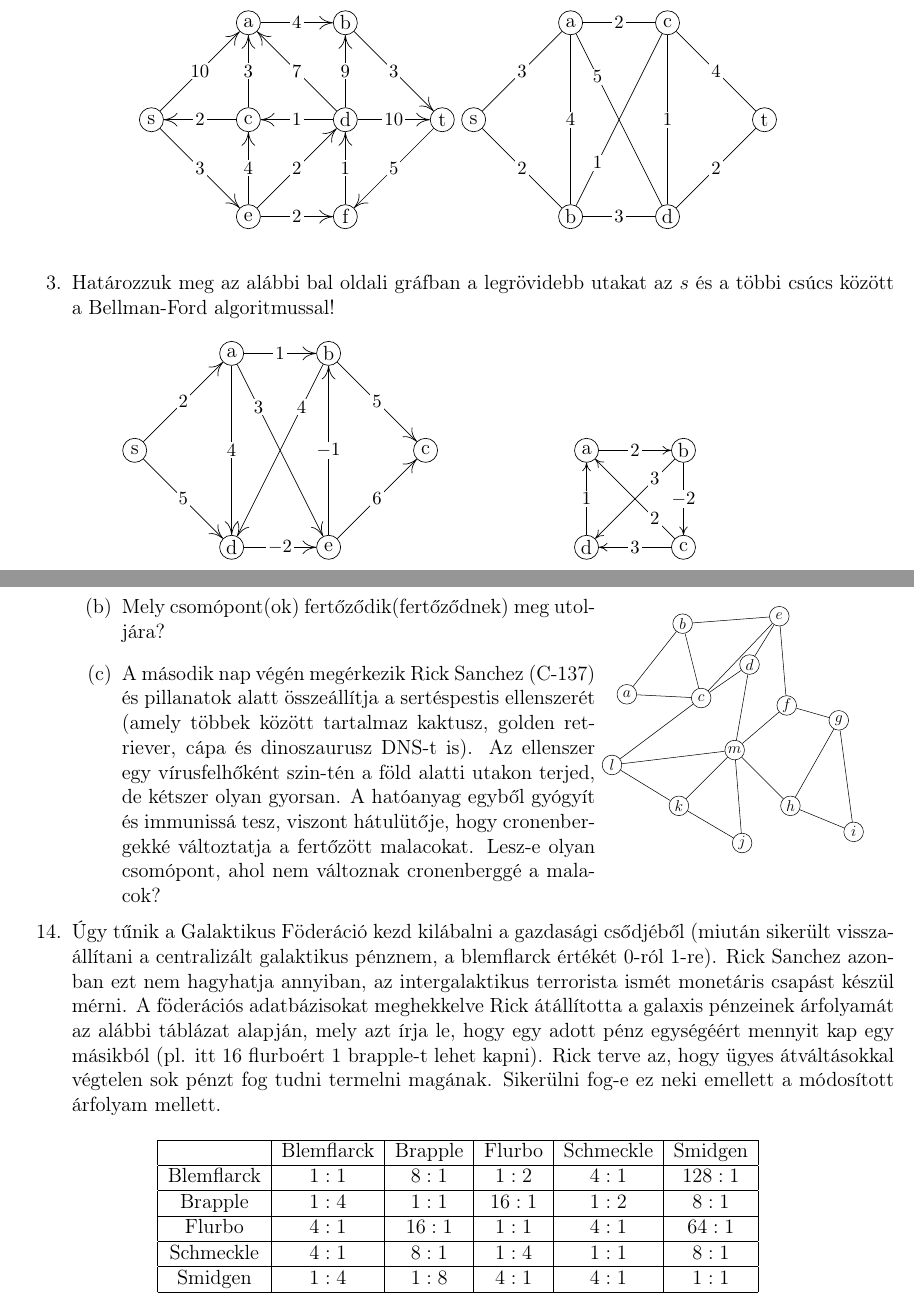
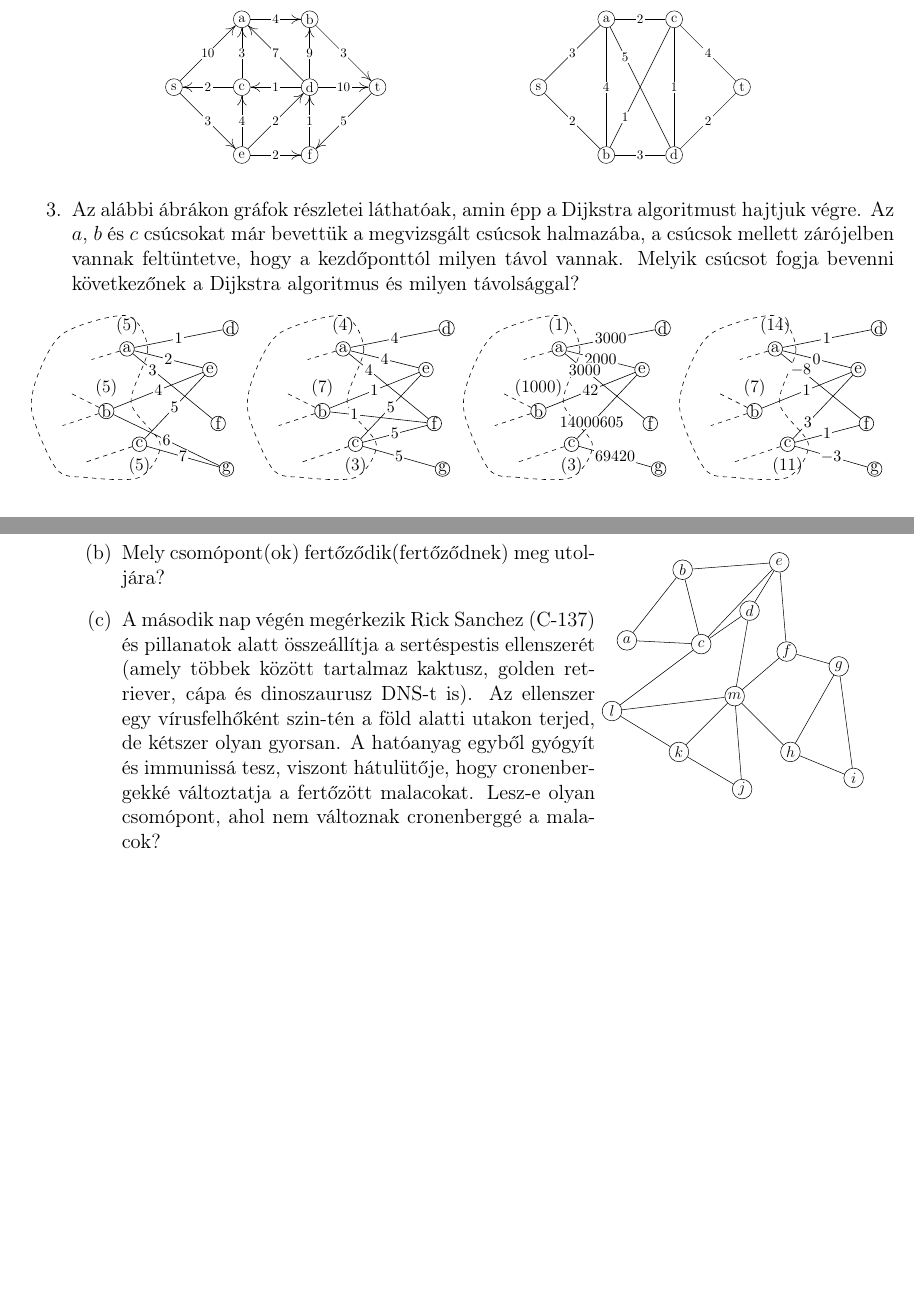
Before and after one commit to nthai/sza-gyak, a LaTeX document (src/gyak5.tex, which reads grafok/dijkstra_small_10.tex, grafok/dijkstra_small_7.tex, grafok/dijkstra_small_8.tex): two parts of pages 1 and 3 of 3 before the commit and two parts of pages 1 and 2 of 2 after it, joined at a grey line, cut so that both start at the same text, the shorter picture padded with empty space. Compiled offline with pdfLaTeX.

Commit message:
kivettem a Bellman-Ford és a Floyd algoritmusokat; betettem egy új kis példát Dijkstra algoritmushoz

```diff
--- /dev/null
+++ b/grafok/dijkstra_small_10.tex
@@ -0,0 +1,65 @@
+\documentclass[tikz]{standalone}
+\usepackage{tikz}
+
+\begin{document}
+\begin{tikzpicture}
+    [mynode/.style={draw,circle,inner sep = 0em, minimum size = 10},
+     edgelabel/.style = {fill = white, inner sep = 1, font=\small}]
+    \draw [dashed] plot [smooth cycle]
+        coordinates {
+            (-2.0, 1.8)
+            (-1.5, 1.0)
+            (-1.9, -0.3)
+            (-1.2, -1.3)
+            (-1.7, -2.1)
+            (-3.0, -2.1)
+            (-3.7, -1.9)
+            (-4.3, -0.5)
+            (-4.1, 0.5)
+            (-3.5, 1.4)
+        };
+
+    % % draw anchor points for the curve
+    % \node[mynode] at (-2.0, 1.5) {1};
+    % \node[mynode] at (-1.5, 1.0) {2};
+    % \node[mynode] at (-1.9, -0.3) {3};
+    % \node[mynode] at (-1.2, -1.3) {4};
+    % \node[mynode] at (-1.7, -2.1) {5};
+    % \node[mynode] at (-3.0, -2.1) {6};
+    % \node[mynode] at (-3.7, -1.9) {7};
+    % \node[mynode] at (-4.3, -0.5) {8};
+    % \node[mynode] at (-4.1, 0.5) {9};
+    % \node[mynode] at (-3.5, 1.2) {10};
+
+    % nodes inside the curve
+    \node[mynode, label=90:{$(14)$}] (a) at (-2.0, 1) {a};
+    \node[mynode, label=90:{$(7)$}] (b) at (-2.5, -0.5) {b};
+    \node[mynode, label=270:{$(11)$}] (c) at (-1.7, -1.3) {c};
+
+    % nodes outside of the curve
+    \node[mynode] (d) at (0.5, 1.5) {d};
+    \node[mynode] (e) at (0, 0.5) {e};
+    \node[mynode] (f) at (0.2, -0.8) {f};
+    \node[mynode] (g) at (0.4, -1.9) {g};
+
+    % empty nodes and dashed edges to them
+    \node (empty1) at (-3, 0.7) {};
+    \node (empty2) at (-3.5, 0) {};
+    \node (empty3) at (-3.2, -1.8) {};
+    \node (empty4) at (-3.7, -0.9) {};
+    \draw[dashed] (a) -- (empty1);
+    \draw[dashed] (b) -- (empty2);
+    \draw[dashed] (c) -- (empty3);
+    \draw[dashed] (b) -- (empty4);
+
+    % edges between inside and outside nodes
+    \draw[-] (a) to node[edgelabel] {$1$} (d);
+    \draw[-] (a) to node[edgelabel] {$0$} (e);
+    \draw[-] (a) to node[edgelabel, near start] {$-8$} (f);
+    \draw[-] (b) to node[edgelabel] {$1$} (e);
+    \draw[-] (c) to node[edgelabel, near start] {$3$} (e);
+    \draw[-] (c) to node[edgelabel] {$-3$} (g);
+    \draw[-] (c) to node[edgelabel] {$1$} (f);
+
+\end{tikzpicture}
+\end{document}
--- /dev/null
+++ b/grafok/dijkstra_small_7.tex
@@ -0,0 +1,65 @@
+\documentclass[tikz]{standalone}
+\usepackage{tikz}
+
+\begin{document}
+\begin{tikzpicture}
+    [mynode/.style={draw,circle,inner sep = 0em, minimum size = 10},
+     edgelabel/.style = {fill = white, inner sep = 1, font=\small}]
+    \draw [dashed] plot [smooth cycle]
+        coordinates {
+            (-2.0, 1.8)
+            (-1.5, 1.0)
+            (-1.9, -0.3)
+            (-1.2, -1.3)
+            (-1.7, -2.1)
+            (-3.0, -2.1)
+            (-3.7, -1.9)
+            (-4.3, -0.5)
+            (-4.1, 0.5)
+            (-3.5, 1.4)
+        };
+
+    % % draw anchor points for the curve
+    % \node[mynode] at (-2.0, 1.5) {1};
+    % \node[mynode] at (-1.5, 1.0) {2};
+    % \node[mynode] at (-1.9, -0.3) {3};
+    % \node[mynode] at (-1.2, -1.3) {4};
+    % \node[mynode] at (-1.7, -2.1) {5};
+    % \node[mynode] at (-3.0, -2.1) {6};
+    % \node[mynode] at (-3.7, -1.9) {7};
+    % \node[mynode] at (-4.3, -0.5) {8};
+    % \node[mynode] at (-4.1, 0.5) {9};
+    % \node[mynode] at (-3.5, 1.2) {10};
+
+    % nodes inside the curve
+    \node[mynode, label=90:{$(5)$}] (a) at (-2.0, 1) {a};
+    \node[mynode, label=90:{$(5)$}] (b) at (-2.5, -0.5) {b};
+    \node[mynode, label=270:{$(5)$}] (c) at (-1.7, -1.3) {c};
+
+    % nodes outside of the curve
+    \node[mynode] (d) at (0.5, 1.5) {d};
+    \node[mynode] (e) at (0, 0.5) {e};
+    \node[mynode] (f) at (0.2, -0.8) {f};
+    \node[mynode] (g) at (0.4, -1.9) {g};
+
+    % empty nodes and dashed edges to them
+    \node (empty1) at (-3, 0.7) {};
+    \node (empty2) at (-3.5, 0) {};
+    \node (empty3) at (-3.2, -1.8) {};
+    \node (empty4) at (-3.7, -0.9) {};
+    \draw[dashed] (a) -- (empty1);
+    \draw[dashed] (b) -- (empty2);
+    \draw[dashed] (c) -- (empty3);
+    \draw[dashed] (b) -- (empty4);
+
+    % edges between inside and outside nodes
+    \draw[-] (a) to node[edgelabel] {$1$} (d);
+    \draw[-] (a) to node[edgelabel] {$2$} (e);
+    \draw[-] (a) to node[edgelabel, near start] {$3$} (f);
+    \draw[-] (b) to node[edgelabel] {$4$} (e);
+    \draw[-] (c) to node[edgelabel] {$5$} (e);
+    \draw[-] (b) to node[edgelabel] {$6$} (g);
+    \draw[-] (c) to node[edgelabel] {$7$} (g);
+
+\end{tikzpicture}
+\end{document}
--- /dev/null
+++ b/grafok/dijkstra_small_8.tex
@@ -0,0 +1,66 @@
+\documentclass[tikz]{standalone}
+\usepackage{tikz}
+
+\begin{document}
+\begin{tikzpicture}
+    [mynode/.style={draw,circle,inner sep = 0em, minimum size = 10},
+     edgelabel/.style = {fill = white, inner sep = 1, font=\small}]
+    \draw [dashed] plot [smooth cycle]
+        coordinates {
+            (-2.0, 1.8)
+            (-1.5, 1.0)
+            (-1.9, -0.3)
+            (-1.2, -1.3)
+            (-1.7, -2.1)
+            (-3.0, -2.1)
+            (-3.7, -1.9)
+            (-4.3, -0.5)
+            (-4.1, 0.5)
+            (-3.5, 1.4)
+        };
+
+    % % draw anchor points for the curve
+    % \node[mynode] at (-2.0, 1.5) {1};
+    % \node[mynode] at (-1.5, 1.0) {2};
+    % \node[mynode] at (-1.9, -0.3) {3};
+    % \node[mynode] at (-1.2, -1.3) {4};
+    % \node[mynode] at (-1.7, -2.1) {5};
+    % \node[mynode] at (-3.0, -2.1) {6};
+    % \node[mynode] at (-3.7, -1.9) {7};
+    % \node[mynode] at (-4.3, -0.5) {8};
+    % \node[mynode] at (-4.1, 0.5) {9};
+    % \node[mynode] at (-3.5, 1.2) {10};
+
+    % nodes inside the curve
+    \node[mynode, label=90:{$(4)$}] (a) at (-2.0, 1) {a};
+    \node[mynode, label=90:{$(7)$}] (b) at (-2.5, -0.5) {b};
+    \node[mynode, label=270:{$(3)$}] (c) at (-1.7, -1.3) {c};
+
+    % nodes outside of the curve
+    \node[mynode] (d) at (0.5, 1.5) {d};
+    \node[mynode] (e) at (0, 0.5) {e};
+    \node[mynode] (f) at (0.2, -0.8) {f};
+    \node[mynode] (g) at (0.4, -1.9) {g};
+
+    % empty nodes and dashed edges to them
+    \node (empty1) at (-3, 0.7) {};
+    \node (empty2) at (-3.5, 0) {};
+    \node (empty3) at (-3.2, -1.8) {};
+    \node (empty4) at (-3.7, -0.9) {};
+    \draw[dashed] (a) -- (empty1);
+    \draw[dashed] (b) -- (empty2);
+    \draw[dashed] (c) -- (empty3);
+    \draw[dashed] (b) -- (empty4);
+
+    % edges between inside and outside nodes
+    \draw[-] (a) to node[edgelabel] {$4$} (d);
+    \draw[-] (a) to node[edgelabel] {$4$} (e);
+    \draw[-] (a) to node[edgelabel, near start] {$4$} (f);
+    \draw[-] (b) to node[edgelabel] {$1$} (e);
+    \draw[-] (b) to node[edgelabel, near start] {$1$} (f);
+    \draw[-] (c) to node[edgelabel] {$5$} (e);
+    \draw[-] (c) to node[edgelabel] {$5$} (f);
+    \draw[-] (c) to node[edgelabel] {$5$} (g);
+
+\end{tikzpicture}
+\end{document}
--- /dev/null
+++ b/grafok/dijkstra_small_9.tex
@@ -0,0 +1,64 @@
+\documentclass[tikz]{standalone}
+\usepackage{tikz}
+
+\begin{document}
+\begin{tikzpicture}
+    [mynode/.style={draw,circle,inner sep = 0em, minimum size = 10},
+     edgelabel/.style = {fill = white, inner sep = 1, font=\small}]
+    \draw [dashed] plot [smooth cycle]
+        coordinates {
+            (-2.0, 1.8)
+            (-1.5, 1.0)
+            (-1.9, -0.3)
+            (-1.2, -1.3)
+            (-1.7, -2.1)
+            (-3.0, -2.1)
+            (-3.7, -1.9)
+            (-4.3, -0.5)
+            (-4.1, 0.5)
+            (-3.5, 1.4)
+        };
+
+    % % draw anchor points for the curve
+    % \node[mynode] at (-2.0, 1.5) {1};
+    % \node[mynode] at (-1.5, 1.0) {2};
+    % \node[mynode] at (-1.9, -0.3) {3};
+    % \node[mynode] at (-1.2, -1.3) {4};
+    % \node[mynode] at (-1.7, -2.1) {5};
+    % \node[mynode] at (-3.0, -2.1) {6};
+    % \node[mynode] at (-3.7, -1.9) {7};
+    % \node[mynode] at (-4.3, -0.5) {8};
+    % \node[mynode] at (-4.1, 0.5) {9};
+    % \node[mynode] at (-3.5, 1.2) {10};
+
+    % nodes inside the curve
+    \node[mynode, label=90:{$(1)$}] (a) at (-2.0, 1) {a};
+    \node[mynode, label=90:{$(1000)$}] (b) at (-2.5, -0.5) {b};
+    \node[mynode, label=270:{$(3)$}] (c) at (-1.7, -1.3) {c};
+
+    % nodes outside of the curve
+    \node[mynode] (d) at (0.5, 1.5) {d};
+    \node[mynode] (e) at (0, 0.5) {e};
+    \node[mynode] (f) at (0.2, -0.8) {f};
+    \node[mynode] (g) at (0.4, -1.9) {g};
+
+    % empty nodes and dashed edges to them
+    \node (empty1) at (-3, 0.7) {};
+    \node (empty2) at (-3.5, 0) {};
+    \node (empty3) at (-3.2, -1.8) {};
+    \node (empty4) at (-3.7, -0.9) {};
+    \draw[dashed] (a) -- (empty1);
+    \draw[dashed] (b) -- (empty2);
+    \draw[dashed] (c) -- (empty3);
+    \draw[dashed] (b) -- (empty4);
+
+    % edges between inside and outside nodes
+    \draw[-] (a) to node[edgelabel] {$3000$} (d);
+    \draw[-] (a) to node[edgelabel] {$2000$} (e);
+    \draw[-] (a) to node[edgelabel, near start] {$3000$} (f);
+    \draw[-] (b) to node[edgelabel] {$42$} (e);
+    \draw[-] (c) to node[edgelabel, near start] {$14000605$} (e);
+    \draw[-] (c) to node[edgelabel] {$69420$} (g);
+
+\end{tikzpicture}
+\end{document}
--- a/src/gyak5.tex
+++ b/src/gyak5.tex
@@ -46,20 +46,44 @@
 
         \item Határozzuk meg a legrövidebb utakat az alábbi gráfokban az $s$ és a $t$ csúcs között!
         \begin{figure}[!h]
+            \centering \hfill
+            \includestandalone[scale=0.7]{../grafok/dijkstra1}\hfill
+            \includestandalone[scale=0.7]{../grafok/dijkstra2}\hfill \hfill
+        \end{figure}
+        % \item Határozzuk meg az alábbi bal oldali gráfban a legrövidebb utakat az $s$ és a többi csúcs között a Bellman-Ford algoritmussal!
+        % \begin{figure}[h]
+        %     \centering
+        %     \begin{subfigure}{0.4\textwidth}
+        %         \centering
+        %         \includestandalone{../grafok/bellmanford1}
+        %     \end{subfigure}
+        %     \begin{subfigure}{0.4\textwidth}
+        %         \centering
+        %         \includestandalone{../grafok/floyd1}
+        %     \end{subfigure}
+        % \end{figure}
+
+        % \item Határozzuk meg a fenti jobb oldali gráfban az egyes csúcsok közti legrövidebb utakat a Floyd algoritmus segítségével!
+
+
+        \item Az alábbi ábrákon gráfok részletei láthatóak, amin épp a Dijkstra algoritmust hajtjuk végre. Az $a$, $b$ és $c$ csúcsokat már bevettük a megvizsgált csúcsok halmazába, a csúcsok mellett zárójelben vannak feltüntetve, hogy a kezdőponttól milyen távol vannak. Melyik csúcsot fogja bevenni következőnek a Dijkstra algoritmus és milyen távolsággal?
+        \begin{figure}[!h]
             \centering
-            \includestandalone{../grafok/dijkstra1}
-            \includestandalone{../grafok/dijkstra2}
-        \end{figure}
-        \item Határozzuk meg az alábbi bal oldali gráfban a legrövidebb utakat az $s$ és a többi csúcs között a Bellman-Ford algoritmussal!
-        \begin{figure}[h]
-            \centering
-            \begin{subfigure}{0.4\textwidth}
+            \begin{subfigure}{0.24\textwidth}
                 \centering
-                \includestandalone{../grafok/bellmanford1}
+                \includestandalone[width=\textwidth]{../grafok/dijkstra_small_7}
             \end{subfigure}
-            \begin{subfigure}{0.4\textwidth}
+            \begin{subfigure}{0.24\textwidth}
                 \centering
-                \includestandalone{../grafok/floyd1}
+                \includestandalone[width=\textwidth]{../grafok/dijkstra_small_8}
+            \end{subfigure}
+            \begin{subfigure}{0.24\textwidth}
+                \centering
+                \includestandalone[width=\textwidth]{../grafok/dijkstra_small_9}
+            \end{subfigure}
+            \begin{subfigure}{0.24\textwidth}
+                \centering
+                \includestandalone[width=\textwidth]{../grafok/dijkstra_small_10}
             \end{subfigure}
         \end{figure}
 
@@ -137,20 +160,20 @@
             \includestandalone[width=\textwidth]{../grafok/undirected_weightless_1}
         \end{minipage}
 
-        \item Úgy tűnik a Galaktikus Föderáció kezd kilábalni a gazdasági csődjéből (miután sikerült visszaállítani a centralizált galaktikus pénznem, a blemflarck értékét $0$-ról $1$-re). Rick Sanchez azonban ezt nem hagyhatja annyiban, az intergalaktikus terrorista ismét monetáris csapást készül mérni. A föderációs adatbázisokat meghekkelve Rick átállította a galaxis pénzeinek árfolyamát az alábbi táblázat alapján, mely azt írja le, hogy egy adott pénz egységéért mennyit kap egy másikból (pl. itt $16$ flurboért $1$ brapple-t lehet kapni). Rick terve az, hogy ügyes átváltásokkal végtelen sok pénzt fog tudni termelni magának. Sikerülni fog-e ez neki emellett a módosított árfolyam mellett.
+        % \item Úgy tűnik a Galaktikus Föderáció kezd kilábalni a gazdasági csődjéből (miután sikerült visszaállítani a centralizált galaktikus pénznem, a blemflarck értékét $0$-ról $1$-re). Rick Sanchez azonban ezt nem hagyhatja annyiban, az intergalaktikus terrorista ismét monetáris csapást készül mérni. A föderációs adatbázisokat meghekkelve Rick átállította a galaxis pénzeinek árfolyamát az alábbi táblázat alapján, mely azt írja le, hogy egy adott pénz egységéért mennyit kap egy másikból (pl. itt $16$ flurboért $1$ brapple-t lehet kapni). Rick terve az, hogy ügyes átváltásokkal végtelen sok pénzt fog tudni termelni magának. Sikerülni fog-e ez neki emellett a módosított árfolyam mellett.
 
-        \begin{table}[h]
-            \centering
-            \begin{tabular}{|c|c|c|c|c|c|}
-                \hline
-                    & Blemflarck & Brapple & Flurbo & Schmeckle & Smidgen \\ \hline
-                Blemflarck & $1:1$ & $8:1$ & $1:2$ & $4:1$ & $128:1$ \\ \hline
-                Brapple & $1:4$ & $1:1$ & $16:1$ & $1:2$ & $8:1$ \\ \hline
-                Flurbo & $4:1$ & $16:1$ & $1:1$ & $4:1$ & $64:1$ \\ \hline
-                Schmeckle & $4:1$ & $8:1$ & $1:4$ & $1:1$ & $8:1$ \\ \hline
-                Smidgen & $1:4$ & $1:8$ & $4:1$ & $4:1$ & $1:1$ \\ \hline
+        % \begin{table}[h]
+        %     \centering
+        %     \begin{tabular}{|c|c|c|c|c|c|}
+        %         \hline
+        %             & Blemflarck & Brapple & Flurbo & Schmeckle & Smidgen \\ \hline
+        %         Blemflarck & $1:1$ & $8:1$ & $1:2$ & $4:1$ & $128:1$ \\ \hline
+        %         Brapple & $1:4$ & $1:1$ & $16:1$ & $1:2$ & $8:1$ \\ \hline
+        %         Flurbo & $4:1$ & $16:1$ & $1:1$ & $4:1$ & $64:1$ \\ \hline
+        %         Schmeckle & $4:1$ & $8:1$ & $1:4$ & $1:1$ & $8:1$ \\ \hline
+        %         Smidgen & $1:4$ & $1:8$ & $4:1$ & $4:1$ & $1:1$ \\ \hline
 
-            \end{tabular}
-        \end{table}
+        %     \end{tabular}
+        % \end{table}
     \end{enumerate}
 \end{document}
```
Also changed, not shown: output/gyak5.pdf, src/gyak5.tex (29 more changed lines).
